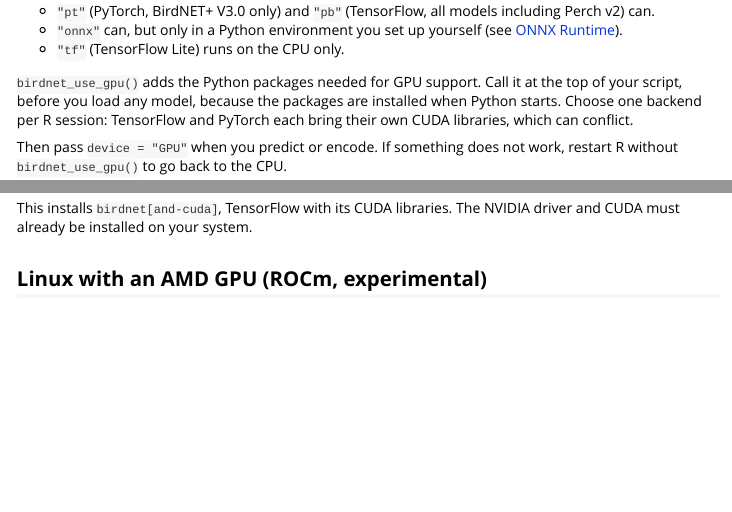
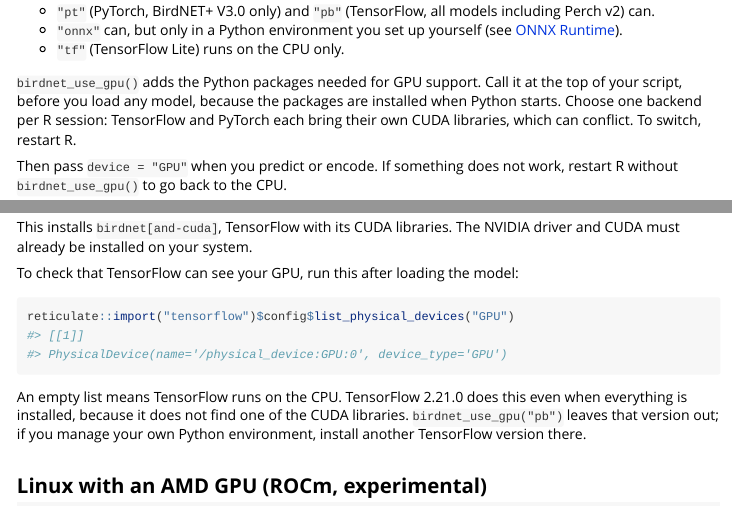
Before and after one commit to birdnet-team/birdnetR, an R Markdown document (vignettes/gpu.Rmd): the page in a window 1100 px wide, from 470 px down, and a second part further down, joined at a grey line. Rendered offline with R 4.5, knitr and Pandoc, with nearby package versions.

Commit message:
fix: birdnet_use_gpu("pb") leaves out TensorFlow 2.21.0 and refuses a second backend
The TensorFlow 2.21.0 wheel has no search path for libcusolver, so it
finds no GPU on Linux and runs on the CPU (tensorflow/tensorflow#113541).
2.20.0 and the 2.22 release candidates have the path.

A second call with the other backend in the same R session is now an
error: both frameworks would end up in one environment.

Co-Authored-By: Claude Fable 5.2 <noreply@anthropic.com>

````diff
--- a/vignettes/gpu.Rmd
+++ b/vignettes/gpu.Rmd
@@ -42,7 +42,8 @@
 `birdnet_use_gpu()` adds the Python packages needed for GPU support. Call it at
 the top of your script, before you load any model, because the packages are
 installed when Python starts. Choose one backend per R session: TensorFlow and
-PyTorch each bring their own CUDA libraries, which can conflict.
+PyTorch each bring their own CUDA libraries, which can conflict. To switch,
+restart R.
 
 Then pass `device = "GPU"` when you predict or encode. If something does not
 work, restart R without `birdnet_use_gpu()` to go back to the CPU.
@@ -125,6 +126,19 @@
 
 This installs `birdnet[and-cuda]`, TensorFlow with its CUDA libraries. The
 NVIDIA driver and CUDA must already be installed on your system.
+
+To check that TensorFlow can see your GPU, run this after loading the model:
+
+```{r}
+reticulate::import("tensorflow")$config$list_physical_devices("GPU")
+#> [[1]]
+#> PhysicalDevice(name='/physical_device:GPU:0', device_type='GPU')
+```
+
+An empty list means TensorFlow runs on the CPU. TensorFlow 2.21.0 does this
+even when everything is installed, because it does not find one of the CUDA
+libraries. `birdnet_use_gpu("pb")` leaves that version out; if you manage your
+own Python environment, install another TensorFlow version there.
 
 
 ## Linux with an AMD GPU (ROCm, experimental)
````
Also changed, not shown: R/gpu.R (+22 -2 lines), dev/plans/2026-11-13-birdnetr-1.0.md (+1 -1 lines), 2 other files.
